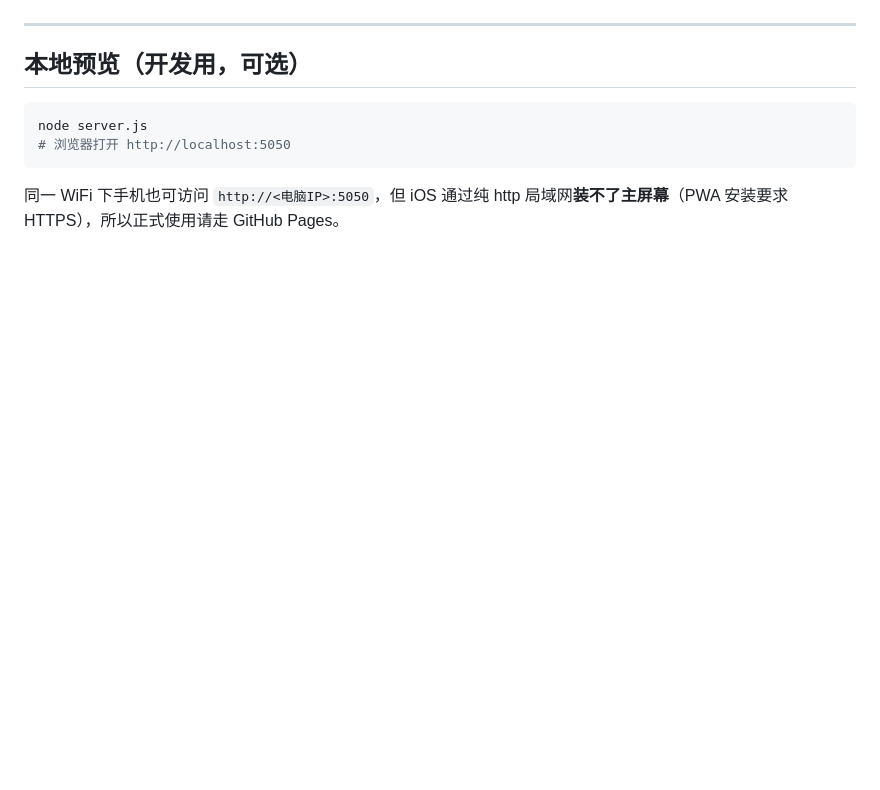
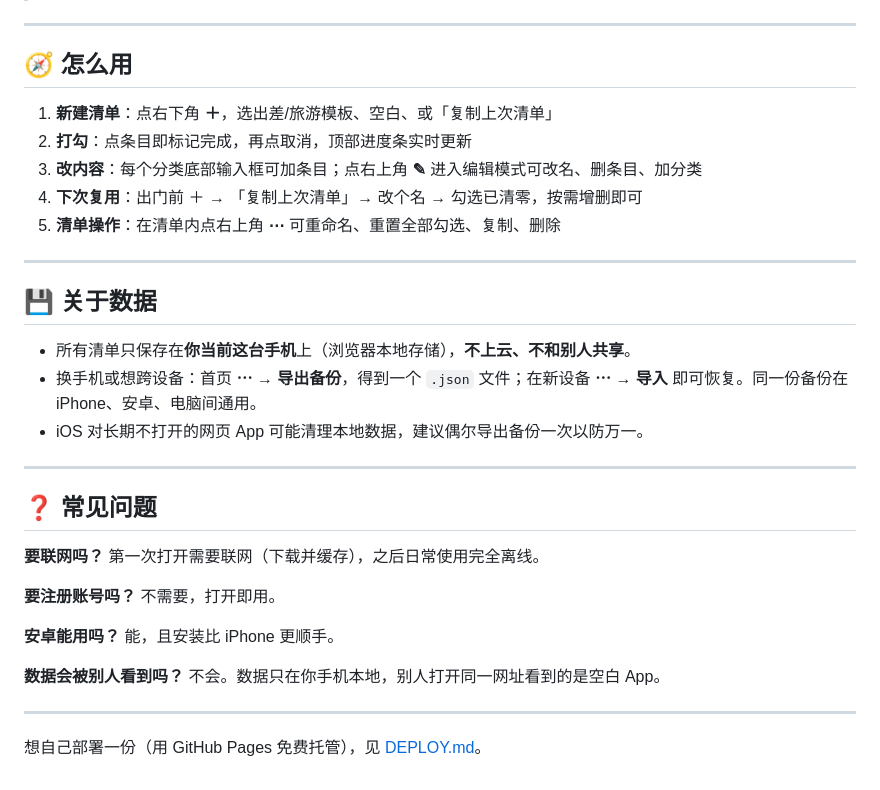
Before and after one commit to GodenXugh/trip-checklist, a Markdown page: README.md, the part around one of its changes. Rendered like a GitHub page; blank space fills up the shorter version.

````diff
--- a/README.md
+++ b/README.md
@@ -76,10 +39,34 @@ git push -u origin main
 
 ---
 
-## 本地预览（开发用，可选）
+## 🧭 怎么用
 
-```bash
-node server.js
-# 浏览器打开 http://localhost:5050
-```
-同一 WiFi 下手机也可访问 `http://<电脑IP>:5050`，但 iOS 通过纯 http 局域网**装不了主屏幕**（PWA 安装要求 HTTPS），所以正式使用请走 GitHub Pages。
+1. **新建清单**：点右下角 **＋**，选出差/旅游模板、空白、或「复制上次清单」
+2. **打勾**：点条目即标记完成，再点取消，顶部进度条实时更新
+3. **改内容**：每个分类底部输入框可加条目；点右上角 **✎** 进入编辑模式可改名、删条目、加分类
+4. **下次复用**：出门前 ＋ → 「复制上次清单」→ 改个名 → 勾选已清零，按需增删即可
+5. **清单操作**：在清单内点右上角 **⋯** 可重命名、重置全部勾选、复制、删除
+
+---
+
+## 💾 关于数据
+
+- 所有清单只保存在**你当前这台手机**上（浏览器本地存储），**不上云、不和别人共享**。
+- 换手机或想跨设备：首页 **⋯ → 导出备份**，得到一个 `.json` 文件；在新设备 **⋯ → 导入** 即可恢复。同一份备份在 iPhone、安卓、电脑间通用。
+- iOS 对长期不打开的网页 App 可能清理本地数据，建议偶尔导出备份一次以防万一。
+
+---
+
+## ❓ 常见问题
+
+**要联网吗？** 第一次打开需要联网（下载并缓存），之后日常使用完全离线。
+
+**要注册账号吗？** 不需要，打开即用。
+
+**安卓能用吗？** 能，且安装比 iPhone 更顺手。
+
+**数据会被别人看到吗？** 不会。数据只在你手机本地，别人打开同一网址看到的是空白 App。
+
+---
+
+想自己部署一份（用 GitHub Pages 免费托管），见 [DEPLOY.md](DEPLOY.md)。
````
Also changed, not shown: other parts of README.md (+25 -62 lines), DEPLOY.md (added, +69 -0 lines).
